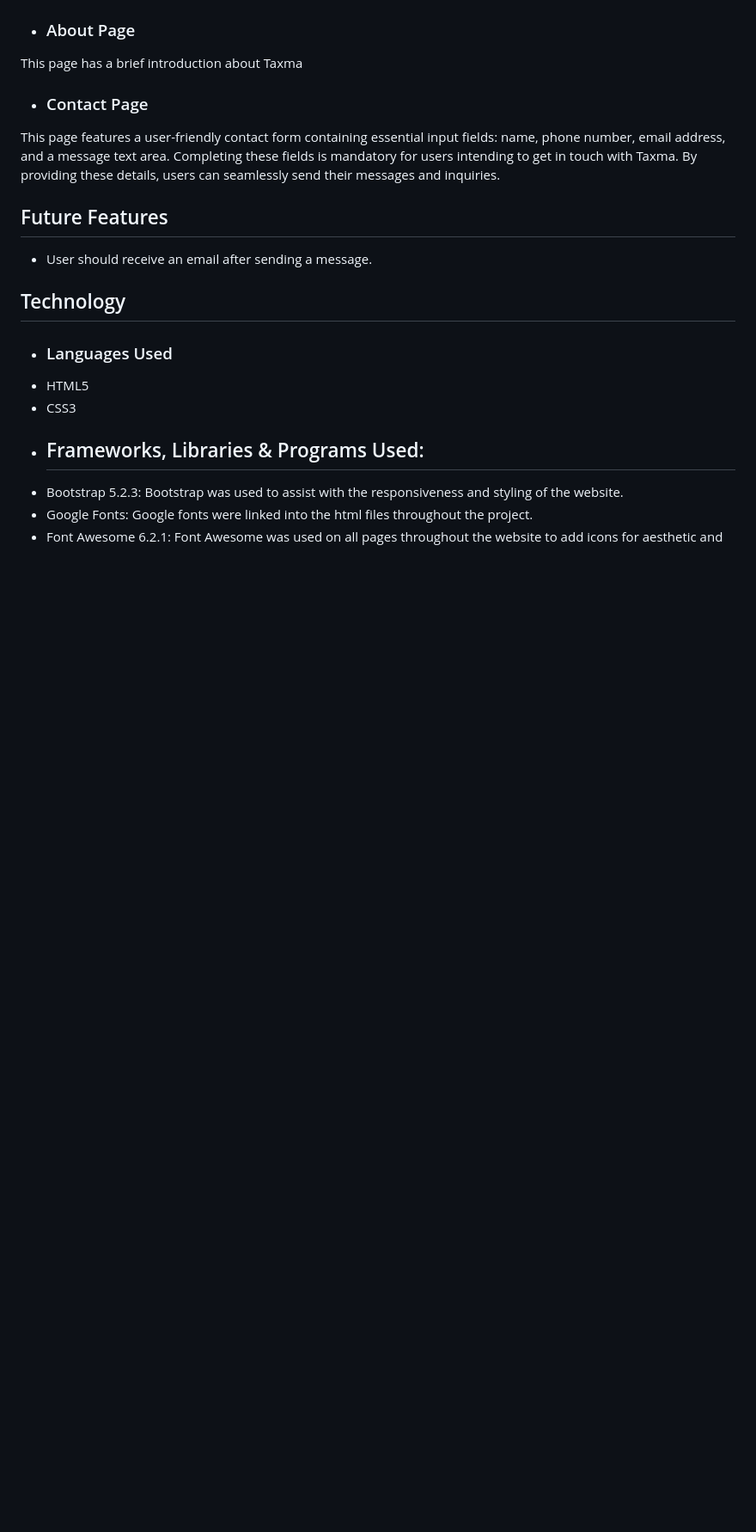
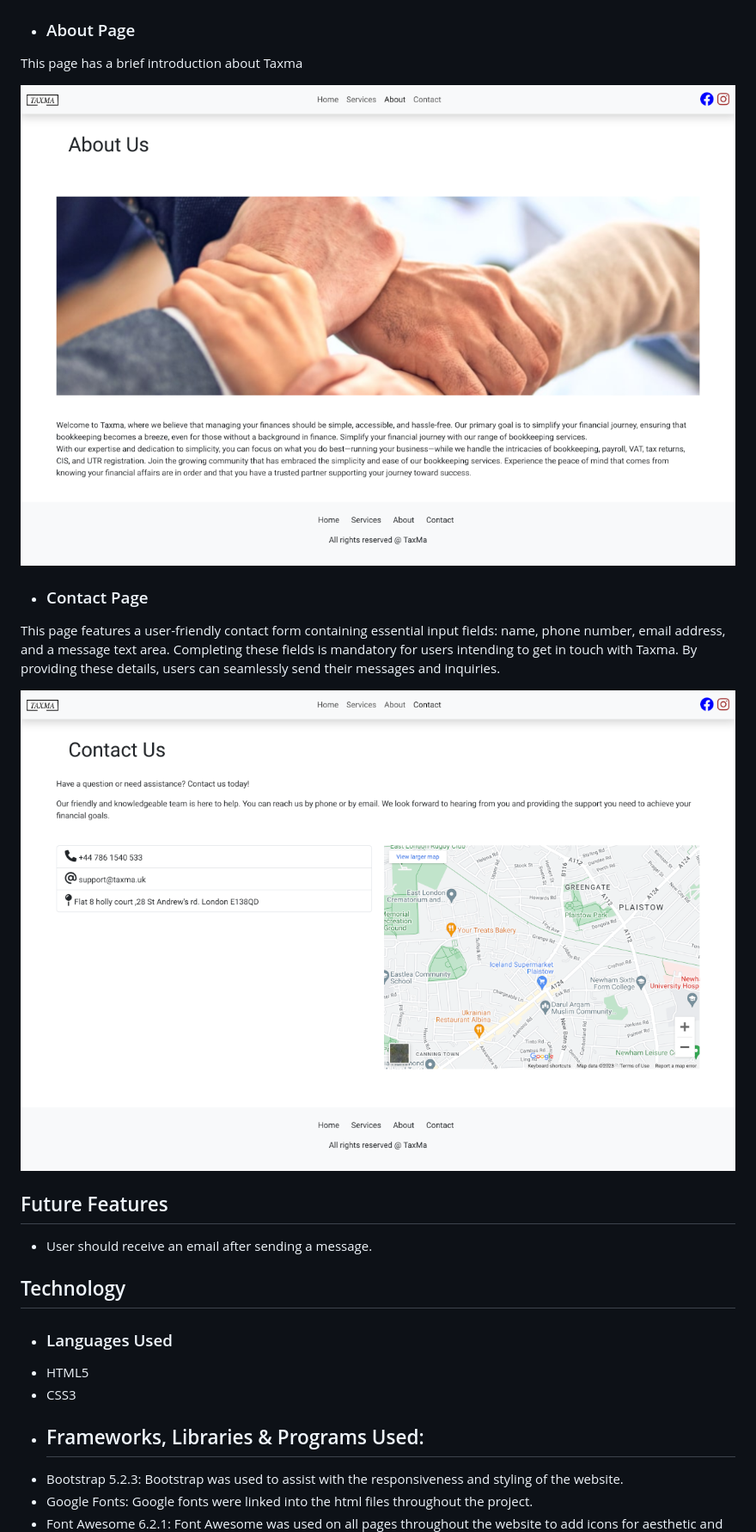
Before and after one commit to GhassanIshag/Taxma, a Markdown page: README.md, the part around the change printed below. Shown: that part at 86% size. Rendered like a GitHub page; blank space fills up the shorter version.

Commit message:
Update README.md
images links added to pages

```diff
--- a/README.md
+++ b/README.md
@@ -47,8 +53,15 @@ This page has a prief description about all services that provided by Taxma , ea
 - ### About Page
 This page has a brief introduction about Taxma
 
+
+![demo](https://raw.githubusercontent.com/GhassanIshag/taxma/main/docs/aboutus.png)
+
 - ### Contact Page
 This page features a user-friendly contact form containing essential input fields: name, phone number, email address, and a message text area. Completing these fields is mandatory for users intending to get in touch with Taxma. By providing these details, users can seamlessly send their messages and inquiries.
+
+
+![demo](https://raw.githubusercontent.com/GhassanIshag/taxma/main/docs/contactus.png)
+
 
 ## Future Features
 - User should receive an email after sending a message.
```
Also changed, not shown: other parts of README.md (+6 -0 lines).
